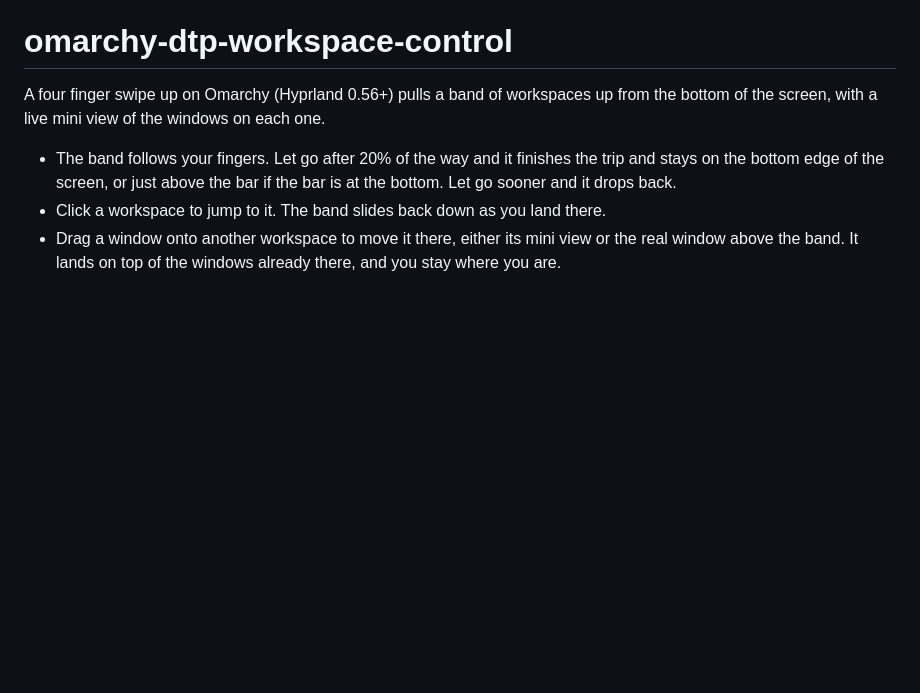
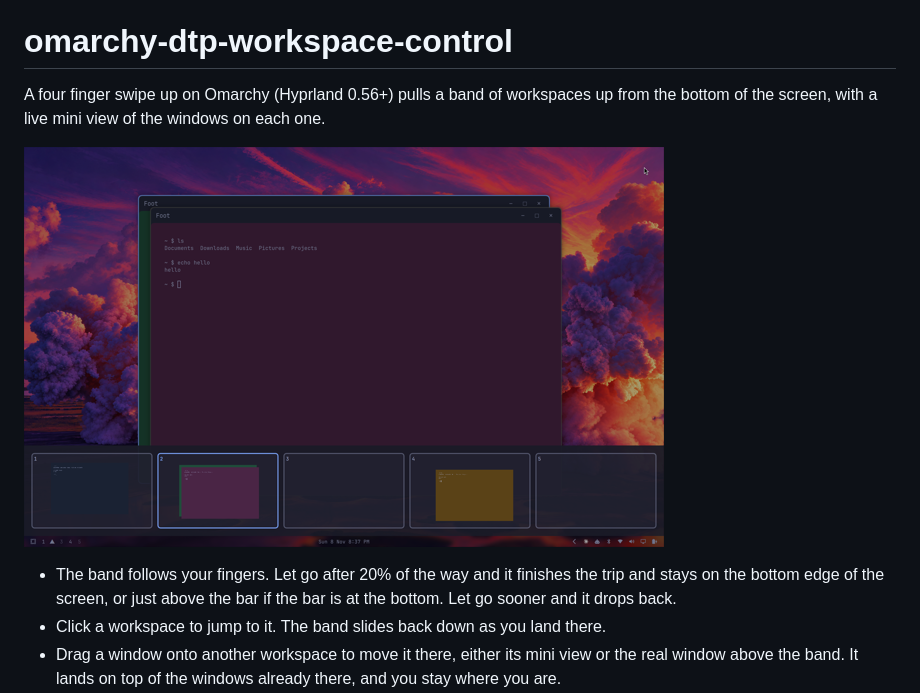
Before and after one commit to dtpietrzak/omarchy-dtp-workspace-control, a Markdown page: README.md, the part around the change. Rendered like a GitHub page; pictures changed too: screenshots/workspace-control.png (added); blank space fills up the shorter version.

Commit message:
Add a screenshot to the README.
Co-Authored-By: Claude Opus 5.5 <noreply@anthropic.com>

```diff
--- a/README.md
+++ b/README.md
@@ -1,6 +1,8 @@
 # omarchy-dtp-workspace-control
 
 A four finger swipe up on Omarchy (Hyprland 0.56+) pulls a band of workspaces up from the bottom of the screen, with a live mini view of the windows on each one.
+
+![The workspace panel along the bottom with a mini view of each workspace](screenshots/workspace-control.png)
 
 - The band follows your fingers. Let go after 20% of the way and it finishes the trip and stays on the bottom edge of the screen, or just above the bar if the bar is at the bottom. Let go sooner and it drops back.
 - Click a workspace to jump to it. The band slides back down as you land there.
```
